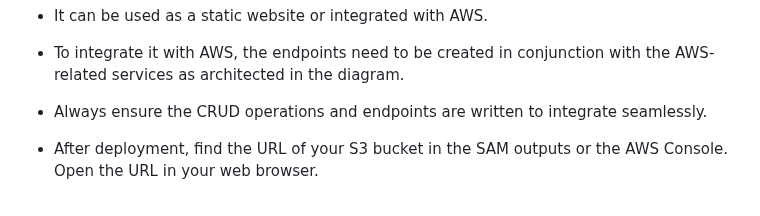
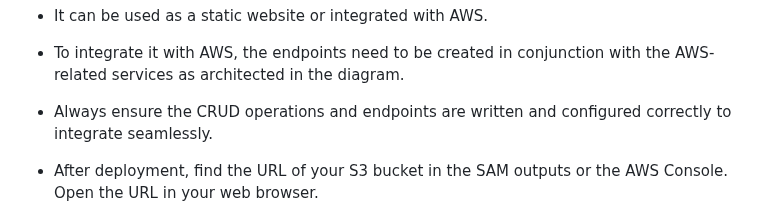
Before and after one commit to essameldin77/AWS-Serverless-REST-API-Architecture, a Markdown page: README.md, the part around the change. GitHub-like rendering.

```diff
--- a/README.md
+++ b/README.md
@@ -96,7 +96,7 @@ Delete an item by its ID
 
 * To integrate it with AWS, the endpoints need to be created in conjunction with the AWS-related services as architected in the diagram.
 
-* Always ensure the CRUD operations and endpoints are written to integrate seamlessly.
+* Always ensure the CRUD operations and endpoints are written and configured correctly to integrate seamlessly.
 
 * After deployment, find the URL of your S3 bucket in the SAM outputs or the AWS Console.
 Open the URL in your web browser.
```
